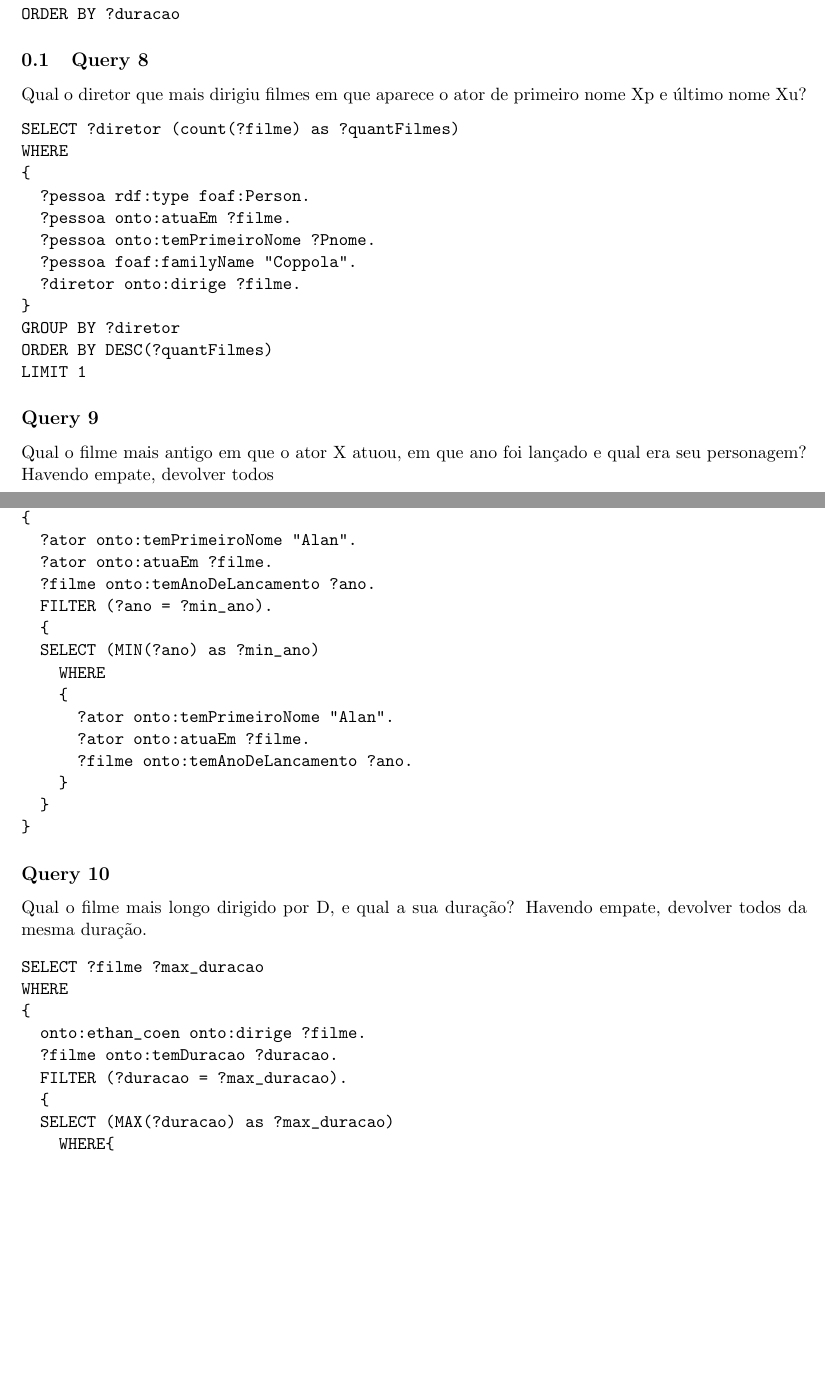
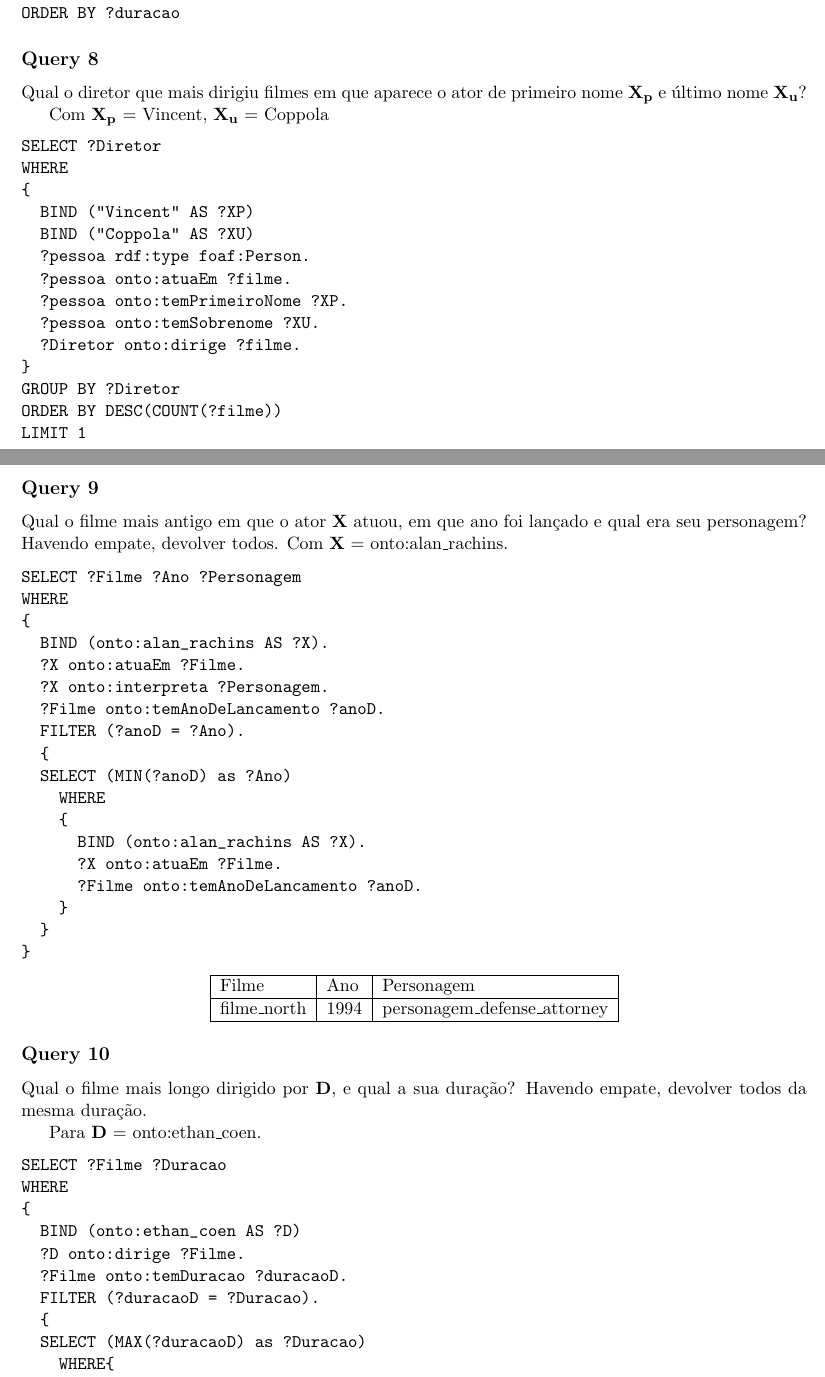
Before and after one commit to kozah/baseados-projeto, a LaTeX document (relatorio.tex): two parts of pages 7 and 8 of 8, joined at a grey line, cut so that both start at the same text, the shorter picture padded with empty space. Compiled offline with pdfLaTeX.

Commit message:
relatorio queries 8, 9 e 10, falta a 7

```diff
--- a/relatorio.tex
+++ b/relatorio.tex
@@ -414,5 +414,5 @@ Quais pares formados por uma uma atriz e um ator atuaram juntos em algum fi
 \begin{verbatim}
-SELECT ?atriz ?ator
+SELECT ?Atriz ?Ator ?Filme ?Duracao
 WHERE
 {
   ?atriz rdf:type onto:Mulher.
@@ -426,20 +426,24 @@ WHERE
 ORDER BY ?duracao
 \end{verbatim}
 
-\subsection{Query 8}
-Qual o diretor que mais dirigiu filmes em que aparece o ator de primeiro nome Xp e último nome Xu?
+\subsection*{Query 8}
+Qual o diretor que mais dirigiu filmes em que aparece o ator de primeiro nome \textbf{X\textsubscript{p}} e último nome \textbf{X\textsubscript{u}}?
+
+Com \textbf{X\textsubscript{p}} = Vincent, \textbf{X\textsubscript{u}} = Coppola
 \begin{verbatim}
-SELECT ?diretor (count(?filme) as ?quantFilmes)
+SELECT ?Diretor
 WHERE
 {
+  BIND ("Vincent" AS ?XP)
+  BIND ("Coppola" AS ?XU)
   ?pessoa rdf:type foaf:Person.
   ?pessoa onto:atuaEm ?filme.
-  ?pessoa onto:temPrimeiroNome ?Pnome.
-  ?pessoa foaf:familyName "Coppola".
-  ?diretor onto:dirige ?filme.
+  ?pessoa onto:temPrimeiroNome ?XP.
+  ?pessoa onto:temSobrenome ?XU.
+  ?Diretor onto:dirige ?filme.
 }
-GROUP BY ?diretor
-ORDER BY DESC(?quantFilmes)
+GROUP BY ?Diretor
+ORDER BY DESC(COUNT(?filme))
 LIMIT 1
 \end{verbatim}
 
@@ -446,39 +460,55 @@ LIMIT 1
 \subsection*{Query 9}
-Qual o filme mais antigo em que o ator X atuou, em que ano foi lançado e qual era seu personagem? Havendo empate, devolver todos
+Qual o filme mais antigo em que o ator \textbf{X} atuou, em que ano foi lançado e qual era seu personagem? Havendo empate, devolver todos.
+Com \textbf{X} = onto:alan\_rachins.
 \begin{verbatim}
-SELECT ?filme ?min_ano
+SELECT ?Filme ?Ano ?Personagem
 WHERE
 {
-  ?ator onto:temPrimeiroNome "Alan".
-  ?ator onto:atuaEm ?filme.
-  ?filme onto:temAnoDeLancamento ?ano.
-  FILTER (?ano = ?min_ano).
+  BIND (onto:alan_rachins AS ?X).
+  ?X onto:atuaEm ?Filme.
+  ?X onto:interpreta ?Personagem.
+  ?Filme onto:temAnoDeLancamento ?anoD.
+  FILTER (?anoD = ?Ano).
   {
-  SELECT (MIN(?ano) as ?min_ano)
+  SELECT (MIN(?anoD) as ?Ano)
     WHERE
     {
-      ?ator onto:temPrimeiroNome "Alan".
-      ?ator onto:atuaEm ?filme.
-      ?filme onto:temAnoDeLancamento ?ano.
+      BIND (onto:alan_rachins AS ?X).
+      ?X onto:atuaEm ?Filme.
+      ?Filme onto:temAnoDeLancamento ?anoD.
     }
   }
 }
 \end{verbatim}
 
+\begin{center}
+\begin{tabular}{|l|l|l|}
+    \hline
+    Filme & Ano	& Personagem\\
+    \hline
+    filme\_north & 1994 & personagem\_defense\_attorney\\
+    \hline
+\end{tabular}
+\end{center}
+
 \subsection*{Query 10}
-Qual o filme mais longo dirigido por D, e qual a sua duração? Havendo empate, devolver todos da mesma duração.
+Qual o filme mais longo dirigido por \textbf{D}, e qual a sua duração? Havendo empate, devolver todos da mesma duração.
+
+Para \textbf{D} = onto:ethan\_coen.
 \begin{verbatim}
-SELECT ?filme ?max_duracao
+SELECT ?Filme ?Duracao
 WHERE
 {
-  onto:ethan_coen onto:dirige ?filme.
-  ?filme onto:temDuracao ?duracao.
-  FILTER (?duracao = ?max_duracao).
+  BIND (onto:ethan_coen AS ?D)
+  ?D onto:dirige ?Filme.
+  ?Filme onto:temDuracao ?duracaoD.
+  FILTER (?duracaoD = ?Duracao).
   {
-  SELECT (MAX(?duracao) as ?max_duracao)
+  SELECT (MAX(?duracaoD) as ?Duracao)
     WHERE{
-      onto:ethan_coen onto:dirige ?filme.
-      ?filme onto:temDuracao ?duracao.
+      BIND (onto:ethan_coen AS ?D)
+      ?D onto:dirige ?Filme.
+      ?Filme onto:temDuracao ?duracaoD.
     }
   }
 }
```
Also changed, not shown: relatorio.pdf, relatorio.tex (23 more changed lines).
